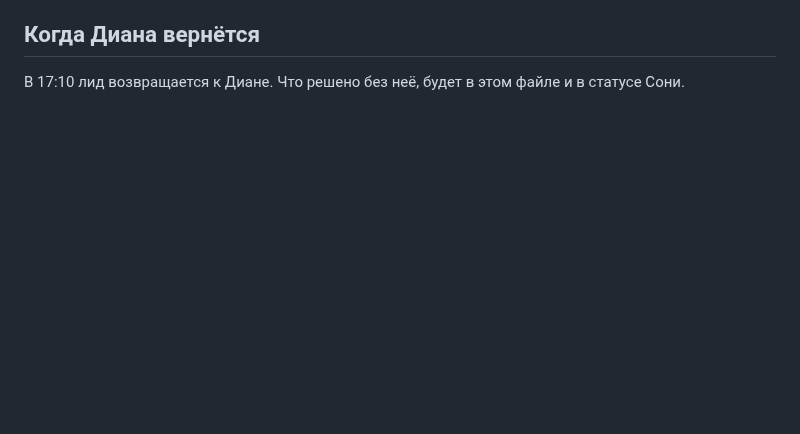
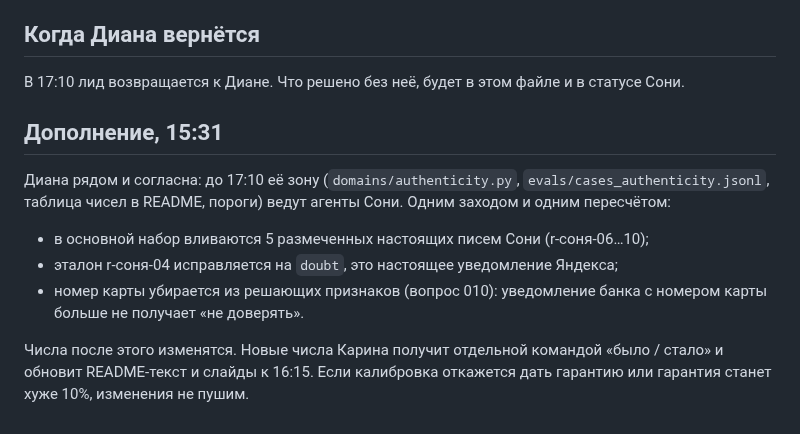
Before and after one commit to dianamkoian/hackathon-kit, a Markdown page: team/решения/008-соня-временный-лид-до-17-10.md, the part around the change. Rendered like a GitHub page; blank space fills up the shorter version.

Commit message:
решение 008: зону Дианы до 17:10 с её согласия ведут агенты Сони

```diff
--- a/team/решения/008-соня-временный-лид-до-17-10.md
+++ b/team/решения/008-соня-временный-лид-до-17-10.md
@@ -27,3 +27,12 @@
 ## Когда Диана вернётся
 
 В 17:10 лид возвращается к Диане. Что решено без неё, будет в этом файле и в статусе Сони.
+
+## Дополнение, 15:31
+
+Диана рядом и согласна: до 17:10 её зону (`domains/authenticity.py`, `evals/cases_authenticity.jsonl`, таблица чисел в README, пороги) ведут агенты Сони. Одним заходом и одним пересчётом:
+- в основной набор вливаются 5 размеченных настоящих писем Сони (r-соня-06…10);
+- эталон r-соня-04 исправляется на `doubt`, это настоящее уведомление Яндекса;
+- номер карты убирается из решающих признаков (вопрос 010): уведомление банка с номером карты больше не получает «не доверять».
+
+Числа после этого изменятся. Новые числа Карина получит отдельной командой «было / стало» и обновит README-текст и слайды к 16:15. Если калибровка откажется дать гарантию или гарантия станет хуже 10%, изменения не пушим.
```
